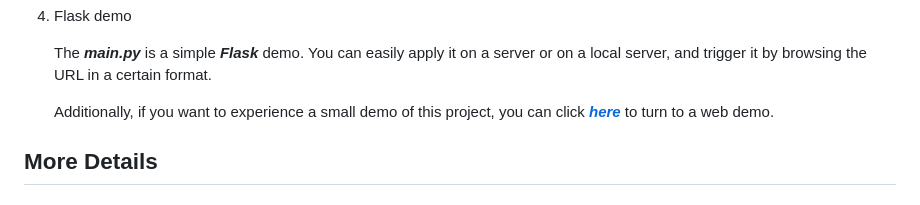
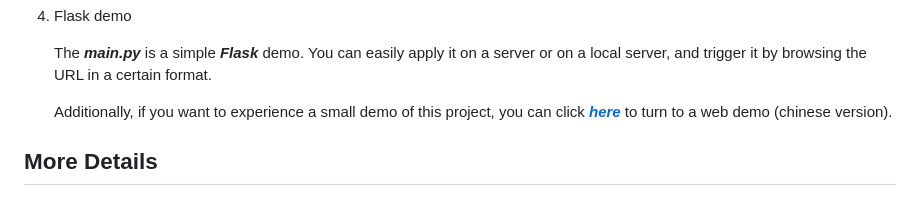
Before and after one commit to DavidZhang0710/LearningPathGenerator, a Markdown page: README.md, the part around the change. GitHub-like rendering.

Commit message:
feat: add more information in readme

```diff
--- a/README.md
+++ b/README.md
@@ -75,7 +75,7 @@ sentence_transformers==2.2.2
 
    The ***main.py*** is a simple ***Flask*** demo. You can easily apply it on a server or on a local server, and trigger it by browsing the URL in a certain format.
 
-   Additionally, if you want to experience a small demo of this project, you can click ***[here](http://124.221.34.139/projects/pathgenerator.html)*** to turn to a web demo.
+   Additionally, if you want to experience a small demo of this project, you can click ***[here](http://124.221.34.139/projects/pathgenerator.html)*** to turn to a web demo (chinese version).
 
 ## More Details
 
```
